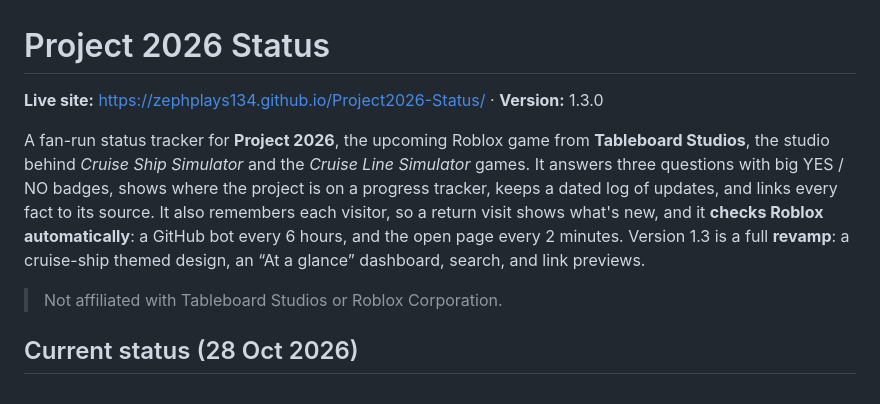
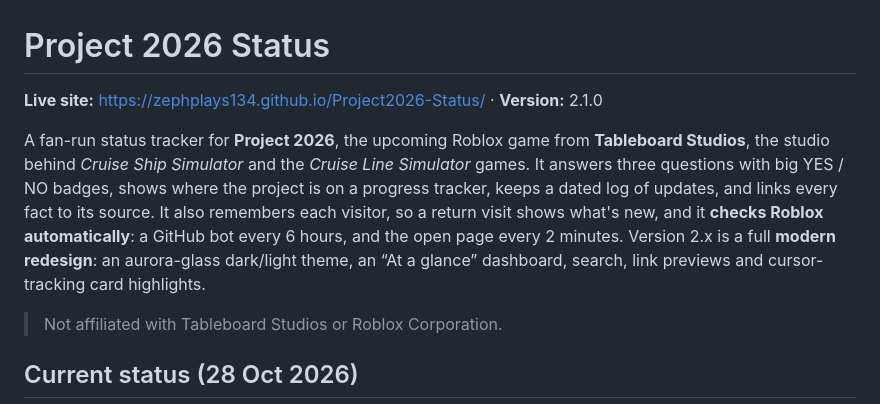
Before and after one commit to Zephplays134/Project2026-Status, a Markdown page: README.md, the part around the change. Rendered like a GitHub page.

Commit message:
v2.1.0 (4/5): README updated for the modern polish

```diff
--- a/README.md
+++ b/README.md
@@ -1,8 +1,8 @@
 # Project 2026 Status
 
-**Live site:** https://zephplays134.github.io/Project2026-Status/ · **Version:** 1.3.0
+**Live site:** https://zephplays134.github.io/Project2026-Status/ · **Version:** 2.1.0
 
-A fan-run status tracker for **Project 2026**, the upcoming Roblox game from **Tableboard Studios**, the studio behind *Cruise Ship Simulator* and the *Cruise Line Simulator* games. It answers three questions with big YES / NO badges, shows where the project is on a progress tracker, keeps a dated log of updates, and links every fact to its source. It also remembers each visitor, so a return visit shows what's new, and it **checks Roblox automatically**: a GitHub bot every 6 hours, and the open page every 2 minutes. Version 1.3 is a full **revamp**: a cruise-ship themed design, an “At a glance” dashboard, search, and link previews.
+A fan-run status tracker for **Project 2026**, the upcoming Roblox game from **Tableboard Studios**, the studio behind *Cruise Ship Simulator* and the *Cruise Line Simulator* games. It answers three questions with big YES / NO badges, shows where the project is on a progress tracker, keeps a dated log of updates, and links every fact to its source. It also remembers each visitor, so a return visit shows what's new, and it **checks Roblox automatically**: a GitHub bot every 6 hours, and the open page every 2 minutes. Version 2.x is a full **modern redesign**: an aurora-glass dark/light theme, an “At a glance” dashboard, search, link previews and cursor-tracking card highlights.
 
 > Not affiliated with Tableboard Studios or Roblox Corporation.
 
```
